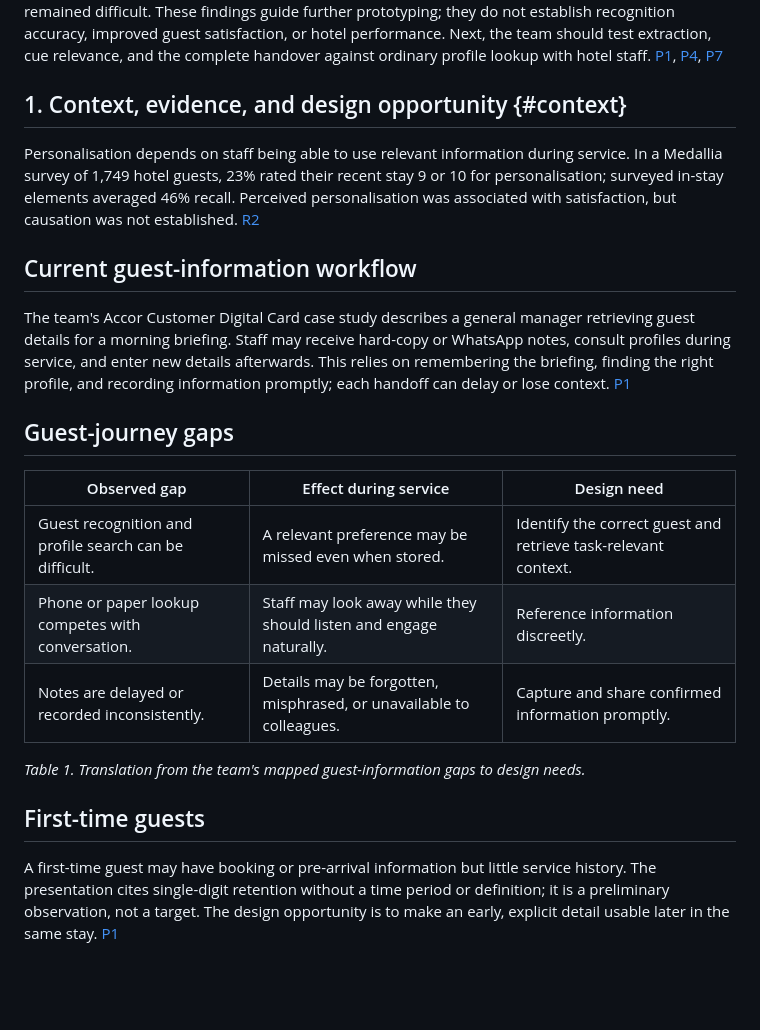
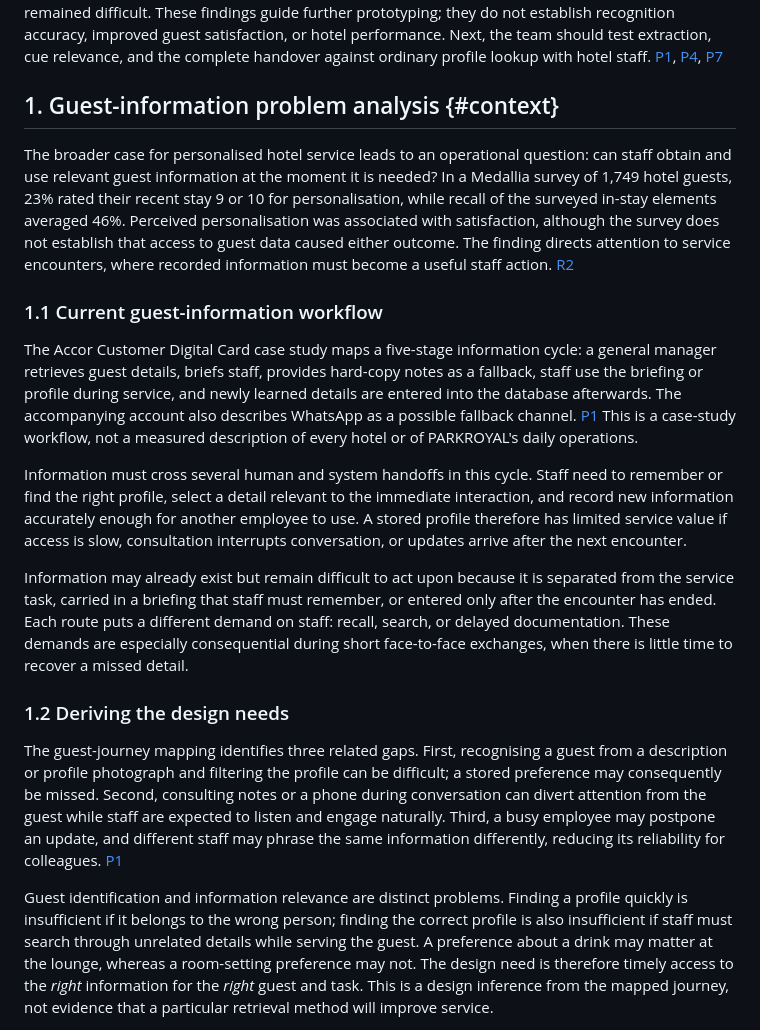
Before and after one commit to wongwh2002/CDE4301-Hotel-Hospitality, a Markdown page: docs/interim/interim-report.md, the part around one of its changes. Drawn GitHub-style; blank space fills up the shorter version.

```diff
--- a/docs/interim/interim-report.md
+++ b/docs/interim/interim-report.md
@@ -15,25 +15,21 @@ Semester 1 produced a working smart-glasses recognition-and-display prototype, a
 
 Four successful warm frame commits averaged **1.18 seconds** from handled temple tap to Android submission; this cannot establish p95 or physical lens visibility, and the supplied slide's **<1 s** target conflicts with the script's proposed **1.5 s**. A 20-minute comparison reported battery-gauge drops of **28 versus 9 percentage points** for continuous and triggered operation. In a walkthrough with **10 non-hotel participants**, all found activation easy and 70% saw potential usefulness, while natural cue use remained difficult. These findings guide further prototyping; they do not establish recognition accuracy, improved guest satisfaction, or hotel performance. Next, the team should test extraction, cue relevance, and the complete handover against ordinary profile lookup with hotel staff. [P1](#p1), [P4](#p4), [P7](#p7)
 
-## 1. Context, evidence, and design opportunity {#context}
+## 1. Guest-information problem analysis {#context}
 
-Personalisation depends on staff being able to use relevant information during service. In a Medallia survey of 1,749 hotel guests, 23% rated their recent stay 9 or 10 for personalisation; surveyed in-stay elements averaged 46% recall. Perceived personalisation was associated with satisfaction, but causation was not established. [R2](#r2)
+The broader case for personalised hotel service leads to an operational question: can staff obtain and use relevant guest information at the moment it is needed? In a Medallia survey of 1,749 hotel guests, 23% rated their recent stay 9 or 10 for personalisation, while recall of the surveyed in-stay elements averaged 46%. Perceived personalisation was associated with satisfaction, although the survey does not establish that access to guest data caused either outcome. The finding directs attention to service encounters, where recorded information must become a useful staff action. [R2](#r2)
 
-## Current guest-information workflow
+### 1.1 Current guest-information workflow
 
-The team's Accor Customer Digital Card case study describes a general manager retrieving guest details for a morning briefing. Staff may receive hard-copy or WhatsApp notes, consult profiles during service, and enter new details afterwards. This relies on remembering the briefing, finding the right profile, and recording information promptly; each handoff can delay or lose context. [P1](#p1)
+The Accor Customer Digital Card case study maps a five-stage information cycle: a general manager retrieves guest details, briefs staff, provides hard-copy notes as a fallback, staff use the briefing or profile during service, and newly learned details are entered into the database afterwards. The accompanying account also describes WhatsApp as a possible fallback channel. [P1](#p1) This is a case-study workflow, not a measured description of every hotel or of PARKROYAL's daily operations.
 
-## Guest-journey gaps
+Information must cross several human and system handoffs in this cycle. Staff need to remember or find the right profile, select a detail relevant to the immediate interaction, and record new information accurately enough for another employee to use. A stored profile therefore has limited service value if access is slow, consultation interrupts conversation, or updates arrive after the next encounter.
 
-| Observed gap | Effect during service | Design need |
-|---|---|---|
-| Guest recognition and profile search can be difficult. | A relevant preference may be missed even when stored. | Identify the correct guest and retrieve task-relevant context. |
-| Phone or paper lookup competes with conversation. | Staff may look away while they should listen and engage naturally. | Reference information discreetly. |
-| Notes are delayed or recorded inconsistently. | Details may be forgotten, misphrased, or unavailable to colleagues. | Capture and share confirmed information promptly. |
+Information may already exist but remain difficult to act upon because it is separated from the service task, carried in a briefing that staff must remember, or entered only after the encounter has ended. Each route puts a different demand on staff: recall, search, or delayed documentation. These demands are especially consequential during short face-to-face exchanges, when there is little time to recover a missed detail.
 
-*Table 1. Translation from the team's mapped guest-information gaps to design needs.*
+### 1.2 Deriving the design needs
 
-## First-time guests
+The guest-journey mapping identifies three related gaps. First, recognising a guest from a description or profile photograph and filtering the profile can be difficult; a stored preference may consequently be missed. Second, consulting notes or a phone during conversation can divert attention from the guest while staff are expected to listen and engage naturally. Third, a busy employee may postpone an update, and different staff may phrase the same information differently, reducing its reliability for colleagues. [P1](#p1)
 
-A first-time guest may have booking or pre-arrival information but little service history. The presentation cites single-digit retention without a time period or definition; it is a preliminary observation, not a target. The design opportunity is to make an early, explicit detail usable later in the same stay. [P1](#p1)
+Guest identification and information relevance are distinct problems. Finding a profile quickly is insufficient if it belongs to the wrong person; finding the correct profile is also insufficient if staff must search through unrelated details while serving the guest. A preference about a drink may matter at the lounge, whereas a room-setting preference may not. The design need is therefore timely access to the *right* information for the *right* guest and task. This is a design inference from the mapped journey, not evidence that a particular retrieval method will improve service.
 
```
Also changed, not shown: other parts of docs/interim/interim-report.md (+23 -6 lines).
